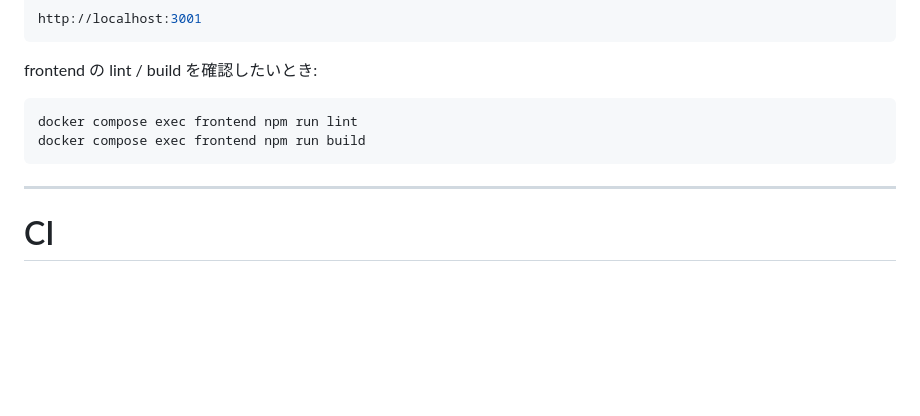
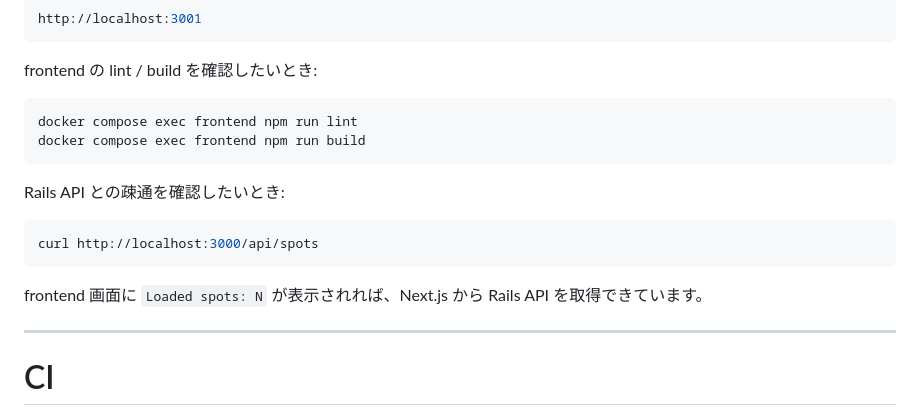
Before and after one commit to TOKIMASA1206/rails_demo_app, a Markdown page: README.md, the part around the change. Rendered like a GitHub page; blank space fills up the shorter version.

Commit message:
docs: document spots API check

````diff
--- a/README.md
+++ b/README.md
@@ -126,6 +126,14 @@ docker compose exec frontend npm run lint
 docker compose exec frontend npm run build
 ```
 
+Rails API との疎通を確認したいとき:
+
+```bash
+curl http://localhost:3000/api/spots
+```
+
+frontend 画面に `Loaded spots: N` が表示されれば、Next.js から Rails API を取得できています。
+
 ---
 
 # CI
````
